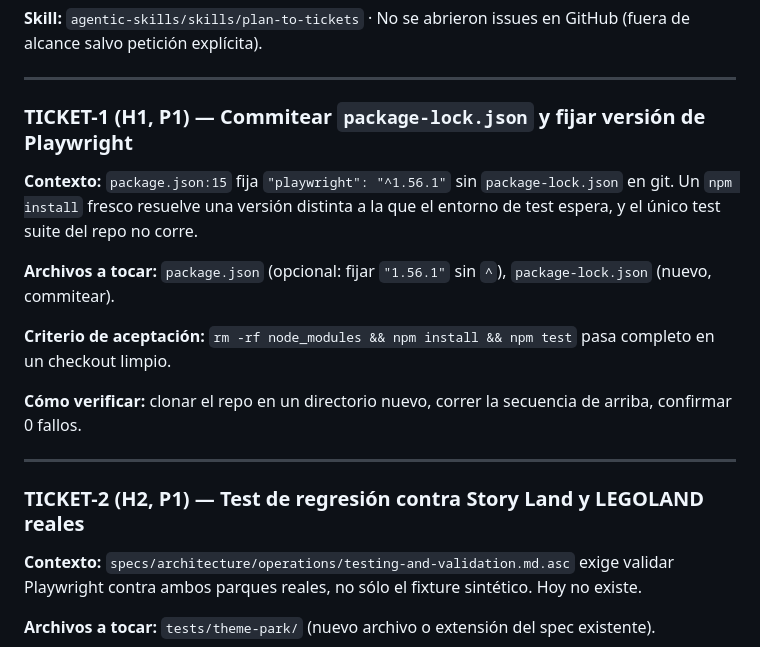
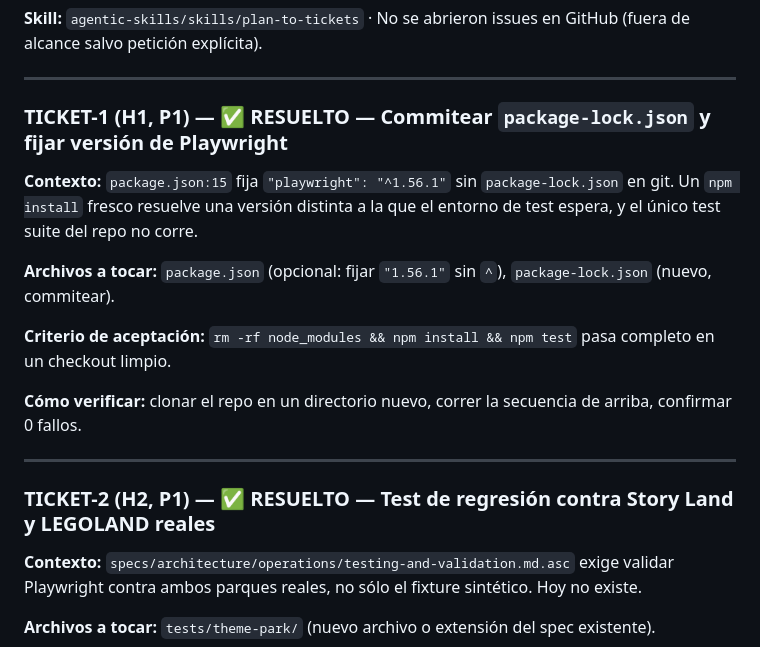
Before and after one commit to lricardopena/viaje-familiar-2026., a Markdown page: audits/04-tickets.md, the part around the change. Drawn GitHub-style.

```diff
--- a/audits/04-tickets.md
+++ b/audits/04-tickets.md
@@ -4,7 +4,7 @@
 
 ---
 
-### TICKET-1 (H1, P1) — Commitear `package-lock.json` y fijar versión de Playwright
+### TICKET-1 (H1, P1) — ✅ RESUELTO — Commitear `package-lock.json` y fijar versión de Playwright
 
 **Contexto:** `package.json:15` fija `"playwright": "^1.56.1"` sin `package-lock.json` en git. Un `npm install` fresco resuelve una versión distinta a la que el entorno de test espera, y el único test suite del repo no corre.
 
@@ -16,7 +16,7 @@
 
 ---
 
-### TICKET-2 (H2, P1) — Test de regresión contra Story Land y LEGOLAND reales
+### TICKET-2 (H2, P1) — ✅ RESUELTO — Test de regresión contra Story Land y LEGOLAND reales
 
 **Contexto:** `specs/architecture/operations/testing-and-validation.md.asc` exige validar Playwright contra ambos parques reales, no sólo el fixture sintético. Hoy no existe.
 
```
Also changed, not shown: audits/03-hallazgos-consolidados.md (+3 -3 lines), audits/REPORTE-AUDITORIA.md (+6 -0 lines).
